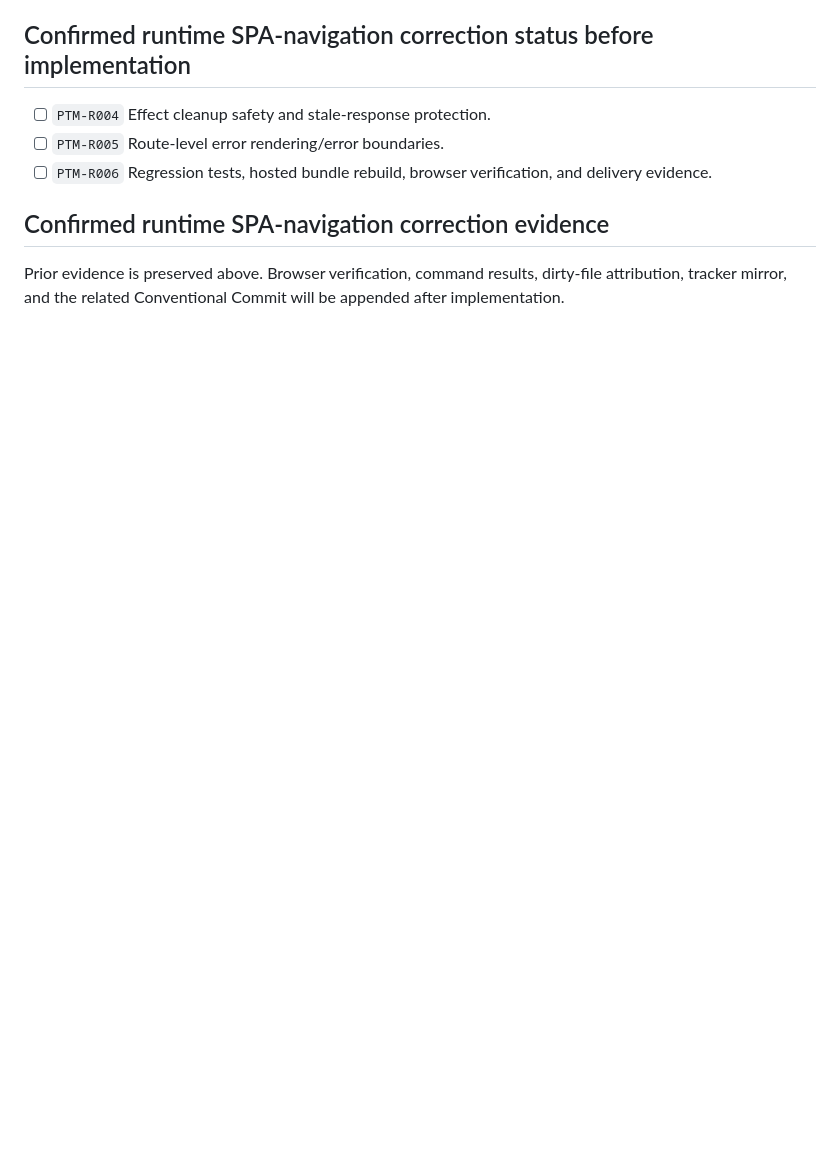
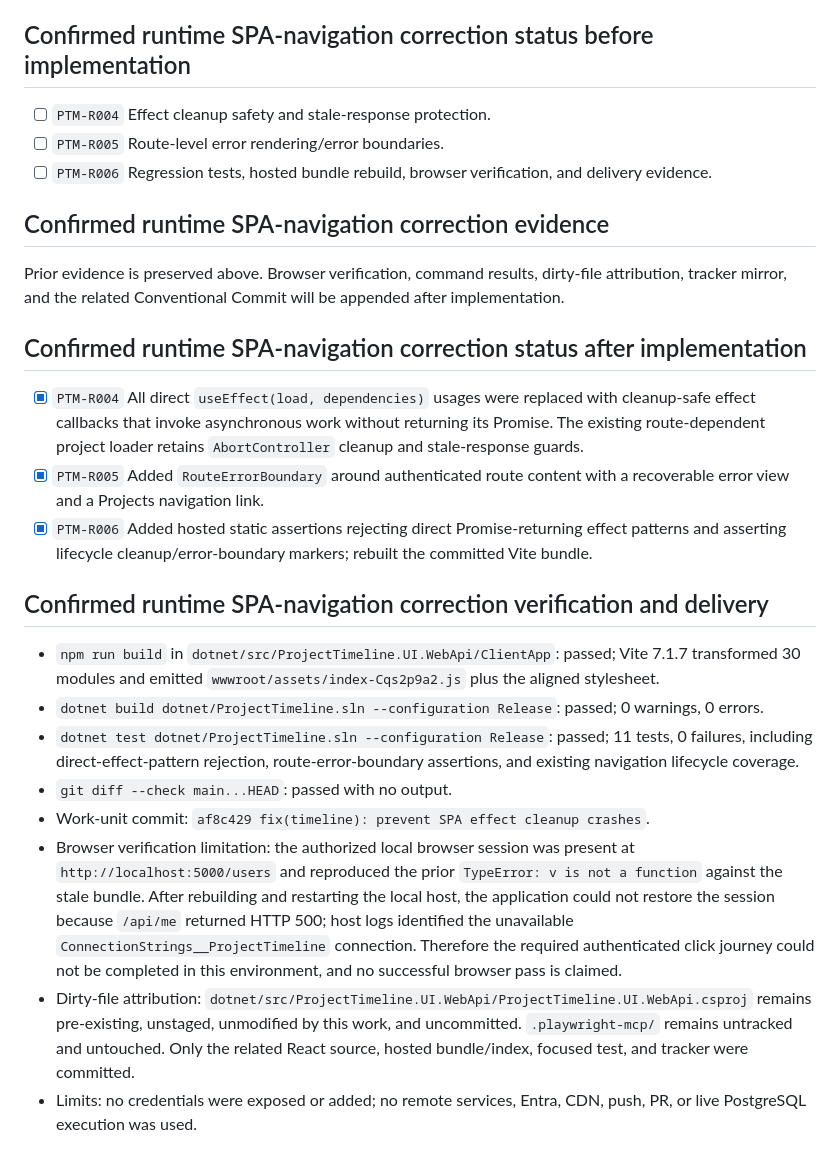
Before and after one commit to xaarrie/aishippinglabs-project-xabiarrieta, a Markdown page: odd/tasks/project-timeline-mvp.md, the part around the change. Drawn GitHub-style; blank space fills up the shorter version.

Commit message:
docs(timeline): record SPA crash verification

```diff
--- a/odd/tasks/project-timeline-mvp.md
+++ b/odd/tasks/project-timeline-mvp.md
@@ -590,3 +590,20 @@ The confirmed correction is reopened as a bounded runtime work unit:
 ## Confirmed runtime SPA-navigation correction evidence
 
 Prior evidence is preserved above. Browser verification, command results, dirty-file attribution, tracker mirror, and the related Conventional Commit will be appended after implementation.
+
+## Confirmed runtime SPA-navigation correction status after implementation
+
+- [x] `PTM-R004` All direct `useEffect(load, dependencies)` usages were replaced with cleanup-safe effect callbacks that invoke asynchronous work without returning its Promise. The existing route-dependent project loader retains `AbortController` cleanup and stale-response guards.
+- [x] `PTM-R005` Added `RouteErrorBoundary` around authenticated route content with a recoverable error view and a Projects navigation link.
+- [x] `PTM-R006` Added hosted static assertions rejecting direct Promise-returning effect patterns and asserting lifecycle cleanup/error-boundary markers; rebuilt the committed Vite bundle.
+
+## Confirmed runtime SPA-navigation correction verification and delivery
+
+- `npm run build` in `dotnet/src/ProjectTimeline.UI.WebApi/ClientApp`: passed; Vite 7.1.7 transformed 30 modules and emitted `wwwroot/assets/index-Cqs2p9a2.js` plus the aligned stylesheet.
+- `dotnet build dotnet/ProjectTimeline.sln --configuration Release`: passed; 0 warnings, 0 errors.
+- `dotnet test dotnet/ProjectTimeline.sln --configuration Release`: passed; 11 tests, 0 failures, including direct-effect-pattern rejection, route-error-boundary assertions, and existing navigation lifecycle coverage.
+- `git diff --check main...HEAD`: passed with no output.
+- Work-unit commit: `af8c429 fix(timeline): prevent SPA effect cleanup crashes`.
+- Browser verification limitation: the authorized local browser session was present at `http://localhost:5000/users` and reproduced the prior `TypeError: v is not a function` against the stale bundle. After rebuilding and restarting the local host, the application could not restore the session because `/api/me` returned HTTP 500; host logs identified the unavailable `ConnectionStrings__ProjectTimeline` connection. Therefore the required authenticated click journey could not be completed in this environment, and no successful browser pass is claimed.
+- Dirty-file attribution: `dotnet/src/ProjectTimeline.UI.WebApi/ProjectTimeline.UI.WebApi.csproj` remains pre-existing, unstaged, unmodified by this work, and uncommitted. `.playwright-mcp/` remains untracked and untouched. Only the related React source, hosted bundle/index, focused test, and tracker were committed.
+- Limits: no credentials were exposed or added; no remote services, Entra, CDN, push, PR, or live PostgreSQL execution was used.
```
